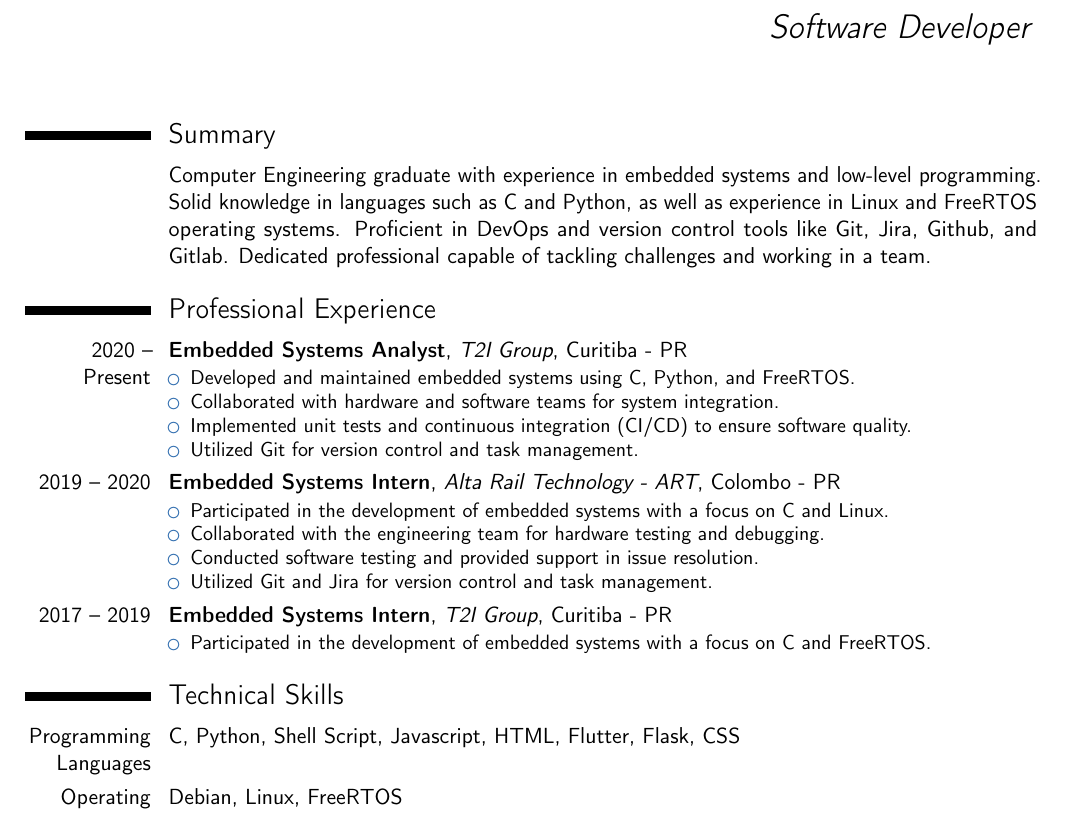
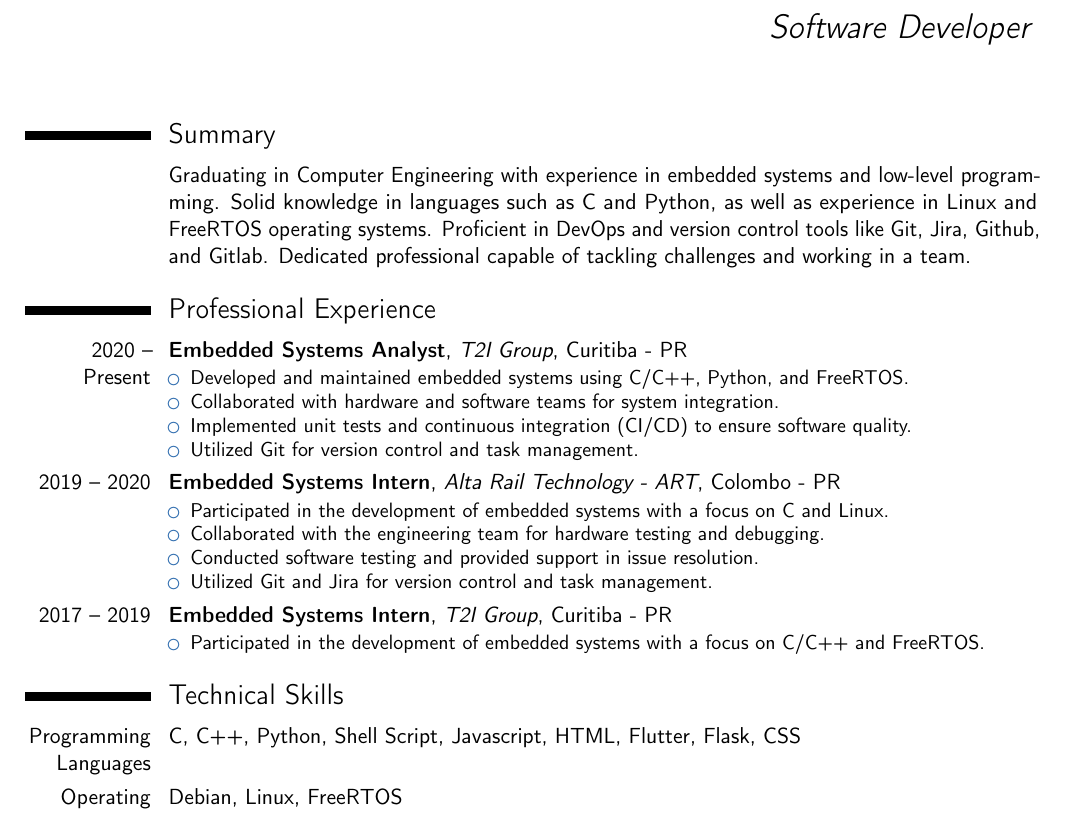
Before and after one commit to Calebe94/resume, a LaTeX CV (curriculum.tex): part of the page, cut so that both start at the same text. Compiled offline with pdfLaTeX.

Commit message:
Fixed typos

```diff
--- a/curriculum.tex
+++ b/curriculum.tex
@@ -23,12 +23,12 @@
 
 \section{Summary}
 \cvitem{}{
-Computer Engineering graduate with experience in embedded systems and low-level programming. Solid knowledge in languages such as C and Python, as well as experience in Linux and FreeRTOS operating systems. Proficient in DevOps and version control tools like Git, Jira, Github, and Gitlab. Dedicated professional capable of tackling challenges and working in a team.}
+Graduating in Computer Engineering with experience in embedded systems and low-level programming. Solid knowledge in languages such as C and Python, as well as experience in Linux and FreeRTOS operating systems. Proficient in DevOps and version control tools like Git, Jira, Github, and Gitlab. Dedicated professional capable of tackling challenges and working in a team.}
 
 \section{Professional Experience}
 \cventry{2020 -- Present}{Embedded Systems Analyst}{T2I Group}{Curitiba - PR}{}{
   \begin{itemize}
-    \item Developed and maintained embedded systems using C, Python, and FreeRTOS.
+    \item Developed and maintained embedded systems using C/C++, Python, and FreeRTOS.
     \item Collaborated with hardware and software teams for system integration.
     \item Implemented unit tests and continuous integration (CI/CD) to ensure software quality.
     \item Utilized Git for version control and task management.
@@ -46,12 +46,12 @@ Computer Engineering graduate with experience in embedded systems and low-level
 
 \cventry{2017 -- 2019}{Embedded Systems Intern}{T2I Group}{Curitiba - PR}{}{
   \begin{itemize}
-    \item Participated in the development of embedded systems with a focus on C and FreeRTOS.
+    \item Participated in the development of embedded systems with a focus on C/C++ and FreeRTOS.
   \end{itemize}
 }
 
 \section{Technical Skills}
-\cvitem{Programming Languages}{C, Python, Shell Script, Javascript, HTML, Flutter, Flask, CSS}
+\cvitem{Programming Languages}{C, C++, Python, Shell Script, Javascript, HTML, Flutter, Flask, CSS}
 \cvitem{Operating Systems}{Debian, Linux, FreeRTOS}
 \cvitem{Tools}{Git, Jira, Github, Gitlab, Docker, SDL2}
 \cvitem{Methodologies}{Unit Testing, DevOps, Pipelines, CI/CD}
```
Also changed, not shown: curriculum-pt.tex (+1 -1 lines).
